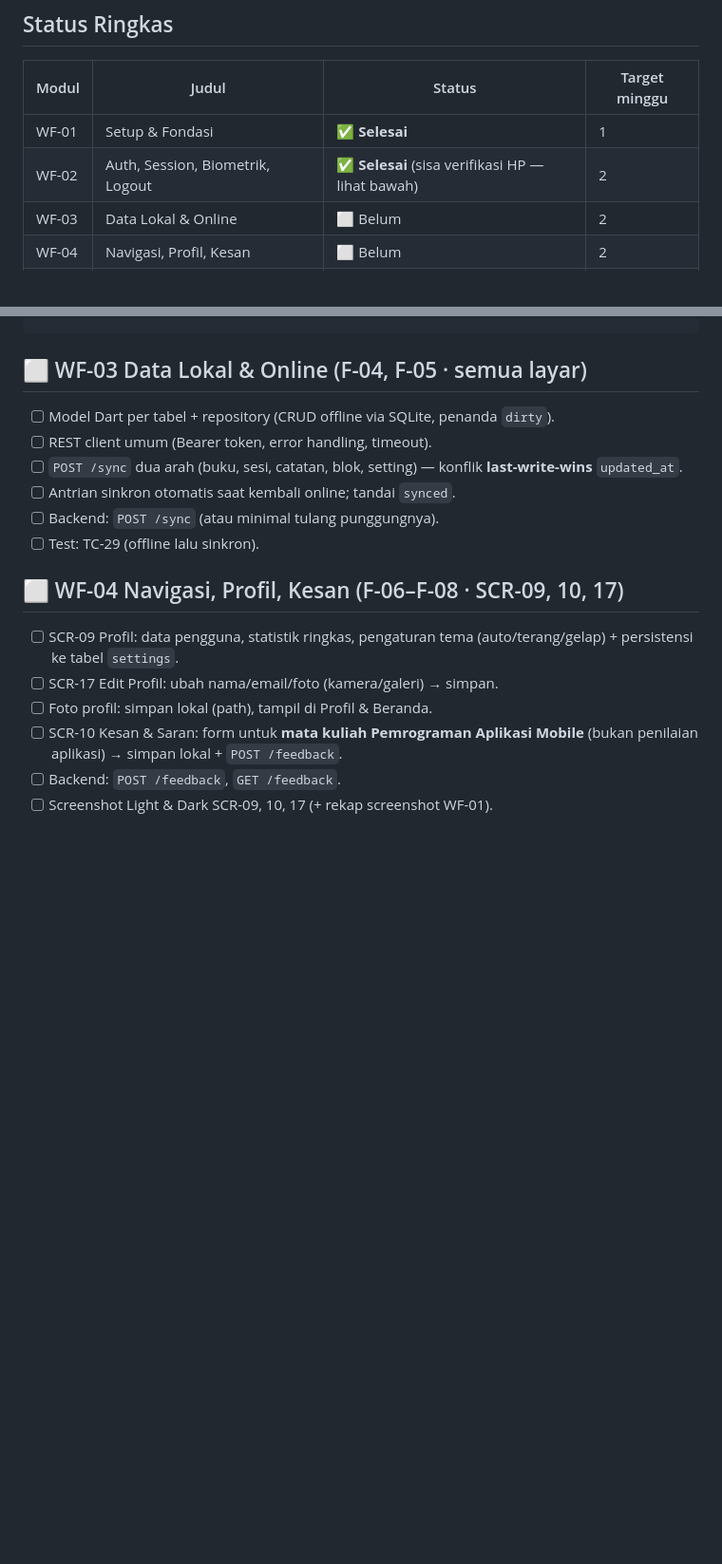
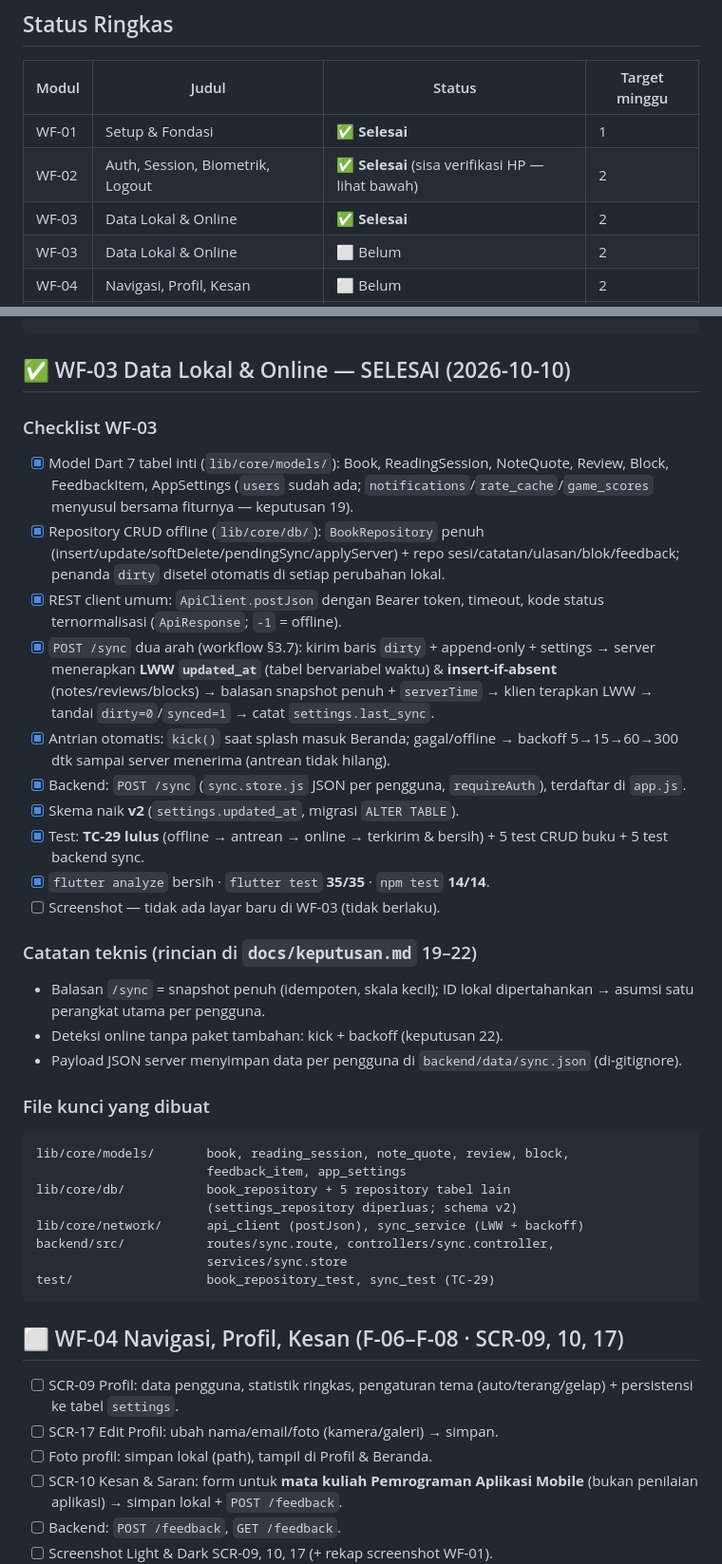
Before and after one commit to Synss33/StoryLoka, a Markdown page: docs/progress.md, 2 parts joined by grey strips. Shown at 95% size. GitHub-like rendering; blank space fills up the shorter version.

````diff
--- a/docs/progress.md
+++ b/docs/progress.md
@@ -15,6 +15,7 @@
 |---|---|---|---|
 | WF-01 | Setup & Fondasi | ✅ **Selesai** | 1 |
 | WF-02 | Auth, Session, Biometrik, Logout | ✅ **Selesai** (sisa verifikasi HP — lihat bawah) | 2 |
+| WF-03 | Data Lokal & Online | ✅ **Selesai** | 2 |
 | WF-03 | Data Lokal & Online | ⬜ Belum | 2 |
 | WF-04 | Navigasi, Profil, Kesan | ⬜ Belum | 2 |
 | WF-05 | Library, Tracker, Pencarian, Konverter | ⬜ Belum | 2–3 |
@@ -101,14 +102,36 @@ backend/src/           routes/auth.route, controllers/auth.controller,
 test/                  password_hasher_test, session_test, auth_flow_test (TC-01..08)
 ```
 
-## ⬜ WF-03 Data Lokal & Online (F-04, F-05 · semua layar)
+## ✅ WF-03 Data Lokal & Online — SELESAI (2026-10-10)
 
-- [ ] Model Dart per tabel + repository (CRUD offline via SQLite, penanda `dirty`).
-- [ ] REST client umum (Bearer token, error handling, timeout).
-- [ ] `POST /sync` dua arah (buku, sesi, catatan, blok, setting) — konflik **last-write-wins** `updated_at`.
-- [ ] Antrian sinkron otomatis saat kembali online; tandai `synced`.
-- [ ] Backend: `POST /sync` (atau minimal tulang punggungnya).
-- [ ] Test: TC-29 (offline lalu sinkron).
+### Checklist WF-03
+- [x] Model Dart 7 tabel inti (`lib/core/models/`): Book, ReadingSession, NoteQuote, Review, Block, FeedbackItem, AppSettings (`users` sudah ada; `notifications`/`rate_cache`/`game_scores` menyusul bersama fiturnya — keputusan 19).
+- [x] Repository CRUD offline (`lib/core/db/`): `BookRepository` penuh (insert/update/softDelete/pendingSync/applyServer) + repo sesi/catatan/ulasan/blok/feedback; penanda `dirty` disetel otomatis di setiap perubahan lokal.
+- [x] REST client umum: `ApiClient.postJson` dengan Bearer token, timeout, kode status ternormalisasi (`ApiResponse`; `-1` = offline).
+- [x] `POST /sync` dua arah (workflow §3.7): kirim baris `dirty` + append-only + settings → server menerapkan **LWW `updated_at`** (tabel bervariabel waktu) & **insert-if-absent** (notes/reviews/blocks) → balasan snapshot penuh + `serverTime` → klien terapkan LWW → tandai `dirty=0`/`synced=1` → catat `settings.last_sync`.
+- [x] Antrian otomatis: `kick()` saat splash masuk Beranda; gagal/offline → backoff 5→15→60→300 dtk sampai server menerima (antrean tidak hilang).
+- [x] Backend: `POST /sync` (`sync.store.js` JSON per pengguna, `requireAuth`), terdaftar di `app.js`.
+- [x] Skema naik **v2** (`settings.updated_at`, migrasi `ALTER TABLE`).
+- [x] Test: **TC-29 lulus** (offline → antrean → online → terkirim & bersih) + 5 test CRUD buku + 5 test backend sync.
+- [x] `flutter analyze` bersih · `flutter test` **35/35** · `npm test` **14/14**.
+- [ ] Screenshot — tidak ada layar baru di WF-03 (tidak berlaku).
+
+### Catatan teknis (rincian di `docs/keputusan.md` 19–22)
+- Balasan `/sync` = snapshot penuh (idempoten, skala kecil); ID lokal dipertahankan → asumsi satu perangkat utama per pengguna.
+- Deteksi online tanpa paket tambahan: kick + backoff (keputusan 22).
+- Payload JSON server menyimpan data per pengguna di `backend/data/sync.json` (di-gitignore).
+
+### File kunci yang dibuat
+```
+lib/core/models/       book, reading_session, note_quote, review, block,
+                       feedback_item, app_settings
+lib/core/db/           book_repository + 5 repository tabel lain
+                       (settings_repository diperluas; schema v2)
+lib/core/network/      api_client (postJson), sync_service (LWW + backoff)
+backend/src/           routes/sync.route, controllers/sync.controller,
+                       services/sync.store
+test/                  book_repository_test, sync_test (TC-29)
+```
 
 ## ⬜ WF-04 Navigasi, Profil, Kesan (F-06–F-08 · SCR-09, 10, 17)
 
````
Also changed, not shown: README.md (+2 -2 lines), docs/keputusan.md (+9 -0 lines).
